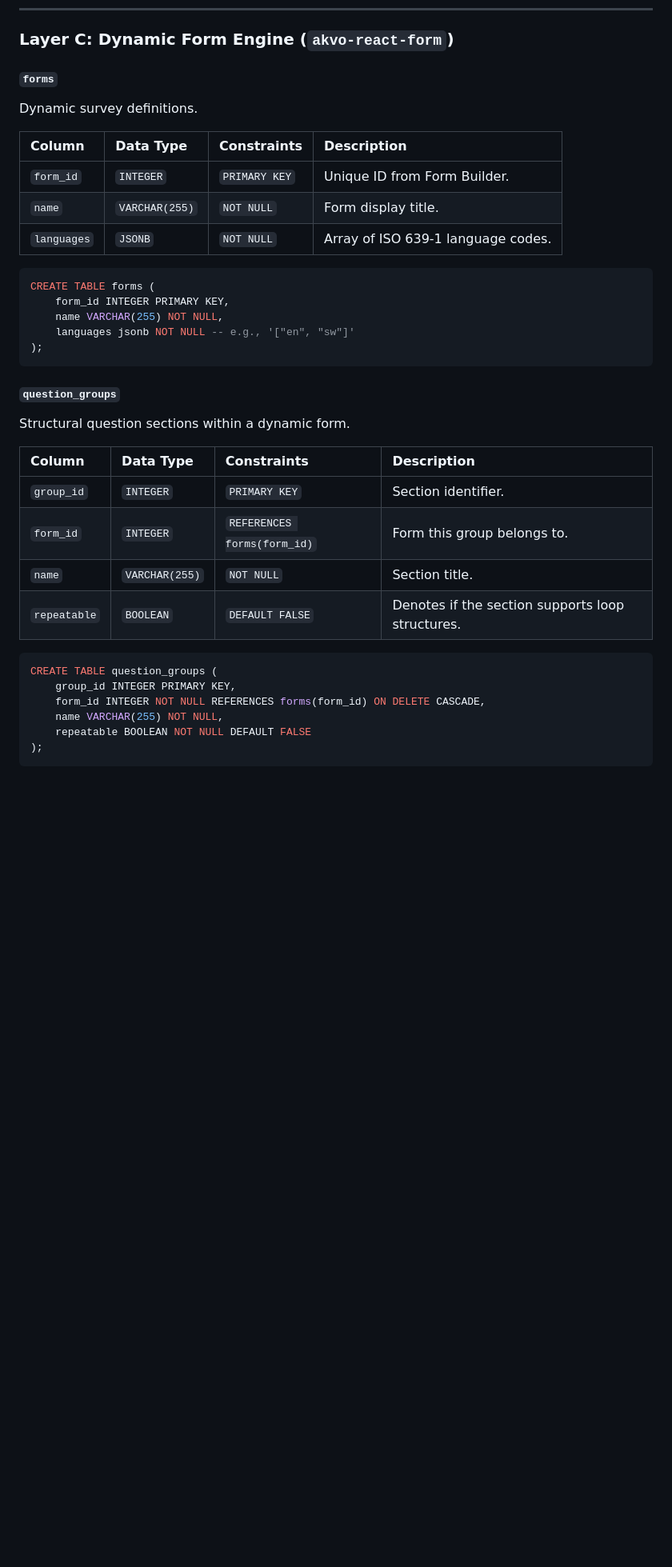
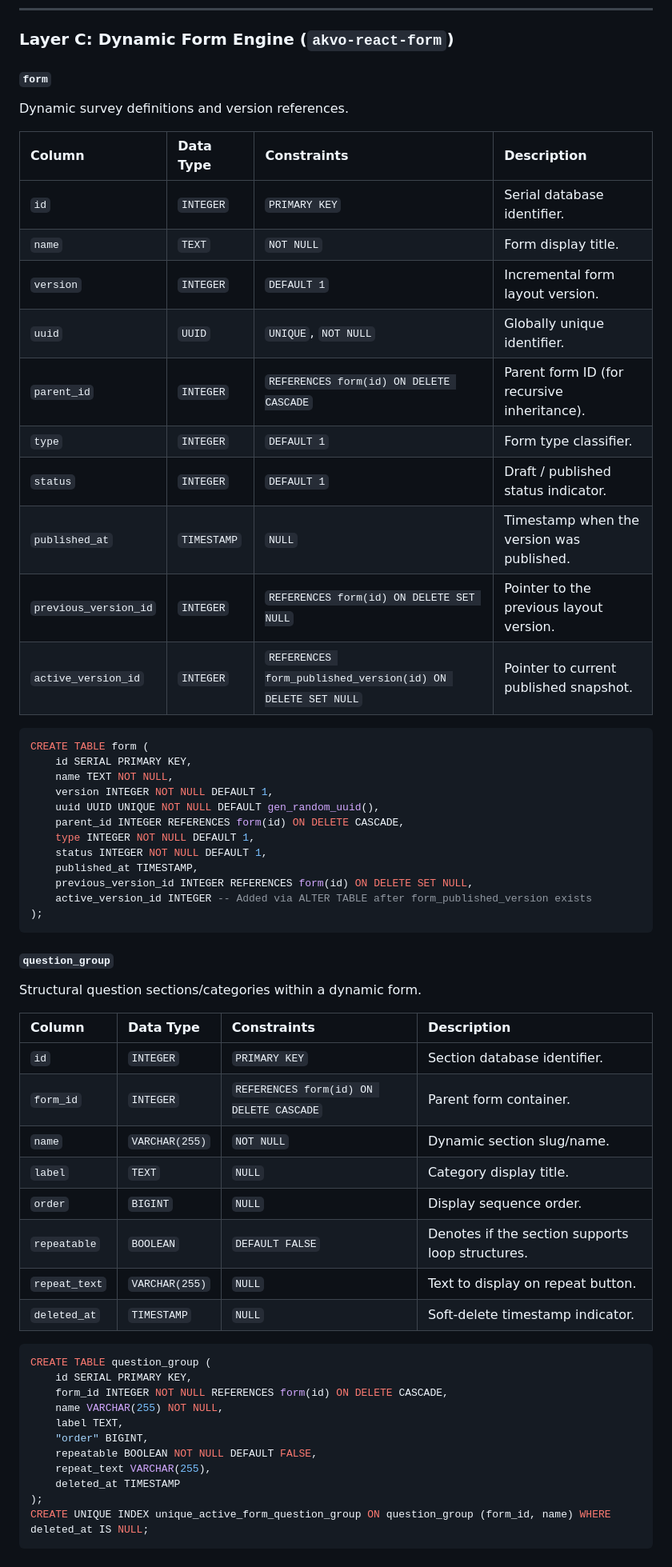
Before and after one commit to akvo/nbd-phase-1, a Markdown page: docs/database_schema.md, the part around one of its changes. Shown at 80% size. Rendered like a GitHub page; blank space fills up the shorter version.

````diff
--- a/docs/database_schema.md
+++ b/docs/database_schema.md
@@ -287,39 +331,62 @@ CREATE TABLE citizens (
 
 ### Layer C: Dynamic Form Engine (`akvo-react-form`)
 
-#### `forms`
-Dynamic survey definitions.
+#### `form`
+Dynamic survey definitions and version references.
 
 | Column | Data Type | Constraints | Description |
 | :--- | :--- | :--- | :--- |
-| `form_id` | `INTEGER` | `PRIMARY KEY` | Unique ID from Form Builder. |
-| `name` | `VARCHAR(255)` | `NOT NULL` | Form display title. |
-| `languages` | `JSONB` | `NOT NULL` | Array of ISO 639-1 language codes. |
+| `id` | `INTEGER` | `PRIMARY KEY` | Serial database identifier. |
+| `name` | `TEXT` | `NOT NULL` | Form display title. |
+| `version` | `INTEGER` | `DEFAULT 1` | Incremental form layout version. |
+| `uuid` | `UUID` | `UNIQUE`, `NOT NULL` | Globally unique identifier. |
+| `parent_id` | `INTEGER` | `REFERENCES form(id) ON DELETE CASCADE` | Parent form ID (for recursive inheritance). |
+| `type` | `INTEGER` | `DEFAULT 1` | Form type classifier. |
+| `status` | `INTEGER` | `DEFAULT 1` | Draft / published status indicator. |
+| `published_at` | `TIMESTAMP` | `NULL` | Timestamp when the version was published. |
+| `previous_version_id` | `INTEGER` | `REFERENCES form(id) ON DELETE SET NULL` | Pointer to the previous layout version. |
+| `active_version_id` | `INTEGER` | `REFERENCES form_published_version(id) ON DELETE SET NULL` | Pointer to current published snapshot. |
 
 ```sql
-CREATE TABLE forms (
-    form_id INTEGER PRIMARY KEY,
-    name VARCHAR(255) NOT NULL,
-    languages jsonb NOT NULL -- e.g., '["en", "sw"]'
+CREATE TABLE form (
+    id SERIAL PRIMARY KEY,
+    name TEXT NOT NULL,
+    version INTEGER NOT NULL DEFAULT 1,
+    uuid UUID UNIQUE NOT NULL DEFAULT gen_random_uuid(),
+    parent_id INTEGER REFERENCES form(id) ON DELETE CASCADE,
+    type INTEGER NOT NULL DEFAULT 1,
+    status INTEGER NOT NULL DEFAULT 1,
+    published_at TIMESTAMP,
+    previous_version_id INTEGER REFERENCES form(id) ON DELETE SET NULL,
+    active_version_id INTEGER -- Added via ALTER TABLE after form_published_version exists
 );
 ```
 
-#### `question_groups`
-Structural question sections within a dynamic form.
+#### `question_group`
+Structural question sections/categories within a dynamic form.
 
 | Column | Data Type | Constraints | Description |
 | :--- | :--- | :--- | :--- |
-| `group_id` | `INTEGER` | `PRIMARY KEY` | Section identifier. |
-| `form_id` | `INTEGER` | `REFERENCES forms(form_id)` | Form this group belongs to. |
-| `name` | `VARCHAR(255)` | `NOT NULL` | Section title. |
+| `id` | `INTEGER` | `PRIMARY KEY` | Section database identifier. |
+| `form_id` | `INTEGER` | `REFERENCES form(id) ON DELETE CASCADE` | Parent form container. |
+| `name` | `VARCHAR(255)` | `NOT NULL` | Dynamic section slug/name. |
+| `label` | `TEXT` | `NULL` | Category display title. |
+| `order` | `BIGINT` | `NULL` | Display sequence order. |
 | `repeatable` | `BOOLEAN` | `DEFAULT FALSE` | Denotes if the section supports loop structures. |
+| `repeat_text` | `VARCHAR(255)` | `NULL` | Text to display on repeat button. |
+| `deleted_at` | `TIMESTAMP` | `NULL` | Soft-delete timestamp indicator. |
 
 ```sql
-CREATE TABLE question_groups (
-    group_id INTEGER PRIMARY KEY,
-    form_id INTEGER NOT NULL REFERENCES forms(form_id) ON DELETE CASCADE,
+CREATE TABLE question_group (
+    id SERIAL PRIMARY KEY,
+    form_id INTEGER NOT NULL REFERENCES form(id) ON DELETE CASCADE,
     name VARCHAR(255) NOT NULL,
-    repeatable BOOLEAN NOT NULL DEFAULT FALSE
+    label TEXT,
+    "order" BIGINT,
+    repeatable BOOLEAN NOT NULL DEFAULT FALSE,
+    repeat_text VARCHAR(255),
+    deleted_at TIMESTAMP
 );
+CREATE UNIQUE INDEX unique_active_form_question_group ON question_group (form_id, name) WHERE deleted_at IS NULL;
 ```
 
````
Also changed, not shown: other parts of docs/database_schema.md (+159 -40 lines).
